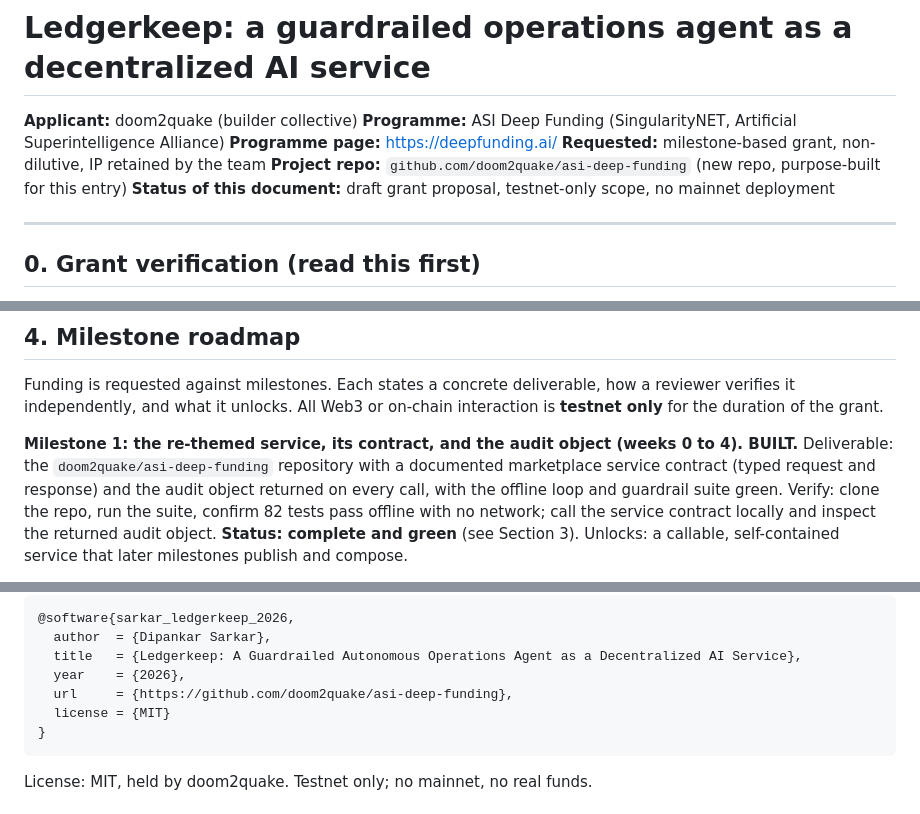
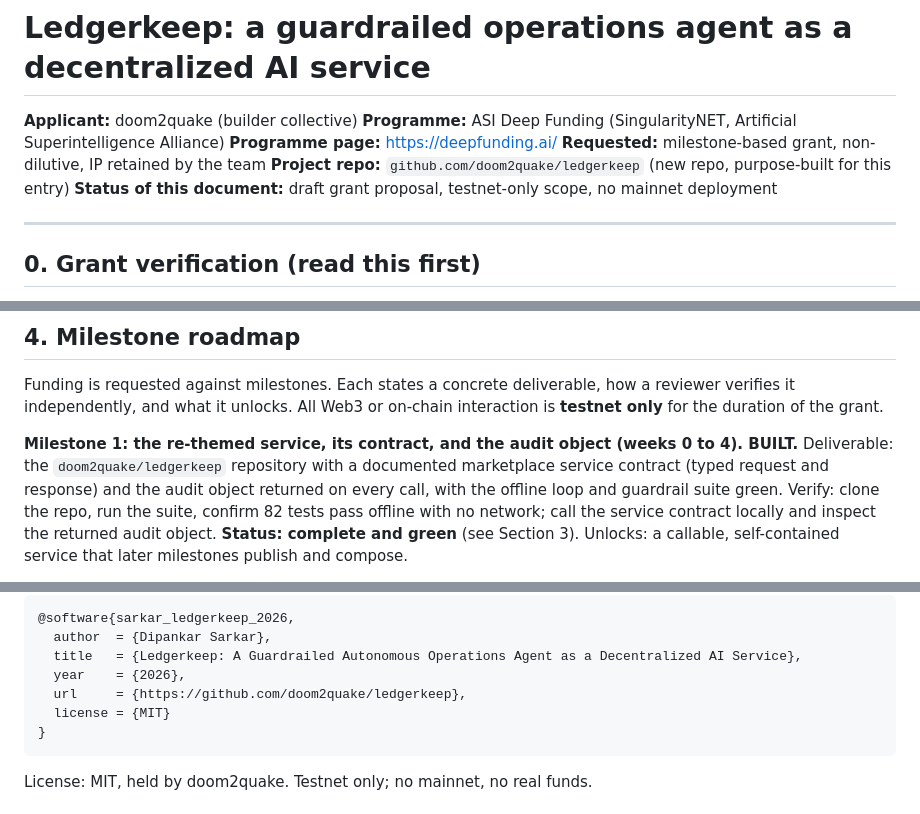
Before and after one commit to doom2quake/asi-deep-funding, a Markdown page: docs/PROPOSAL.md, 3 parts joined by grey strips. Rendered like a GitHub page.

````diff
--- a/docs/PROPOSAL.md
+++ b/docs/PROPOSAL.md
@@ -4,7 +4,7 @@
 **Programme:** ASI Deep Funding (SingularityNET, Artificial Superintelligence Alliance)
 **Programme page:** https://deepfunding.ai/
 **Requested:** milestone-based grant, non-dilutive, IP retained by the team
-**Project repo:** `github.com/doom2quake/asi-deep-funding` (new repo, purpose-built for this entry)
+**Project repo:** `github.com/doom2quake/ledgerkeep` (new repo, purpose-built for this entry)
 **Status of this document:** draft grant proposal, testnet-only scope, no mainnet deployment
 
 ---
@@ -130,7 +130,7 @@ reviewer verifies it independently, and what it unlocks. All Web3 or on-chain
 interaction is **testnet only** for the duration of the grant.
 
 **Milestone 1: the re-themed service, its contract, and the audit object (weeks 0 to 4). BUILT.**
-Deliverable: the `doom2quake/asi-deep-funding` repository with a documented
+Deliverable: the `doom2quake/ledgerkeep` repository with a documented
 marketplace service contract (typed request and response) and the audit object
 returned on every call, with the offline loop and guardrail suite green.
 Verify: clone the repo, run the suite, confirm 82 tests pass offline with no
@@ -232,7 +232,7 @@ evaporating.
   author  = {Dipankar Sarkar},
   title   = {Ledgerkeep: A Guardrailed Autonomous Operations Agent as a Decentralized AI Service},
   year    = {2026},
-  url     = {https://github.com/doom2quake/asi-deep-funding},
+  url     = {https://github.com/doom2quake/ledgerkeep},
   license = {MIT}
 }
 ```
````
Also changed, not shown: README.md (+1 -1 lines).
